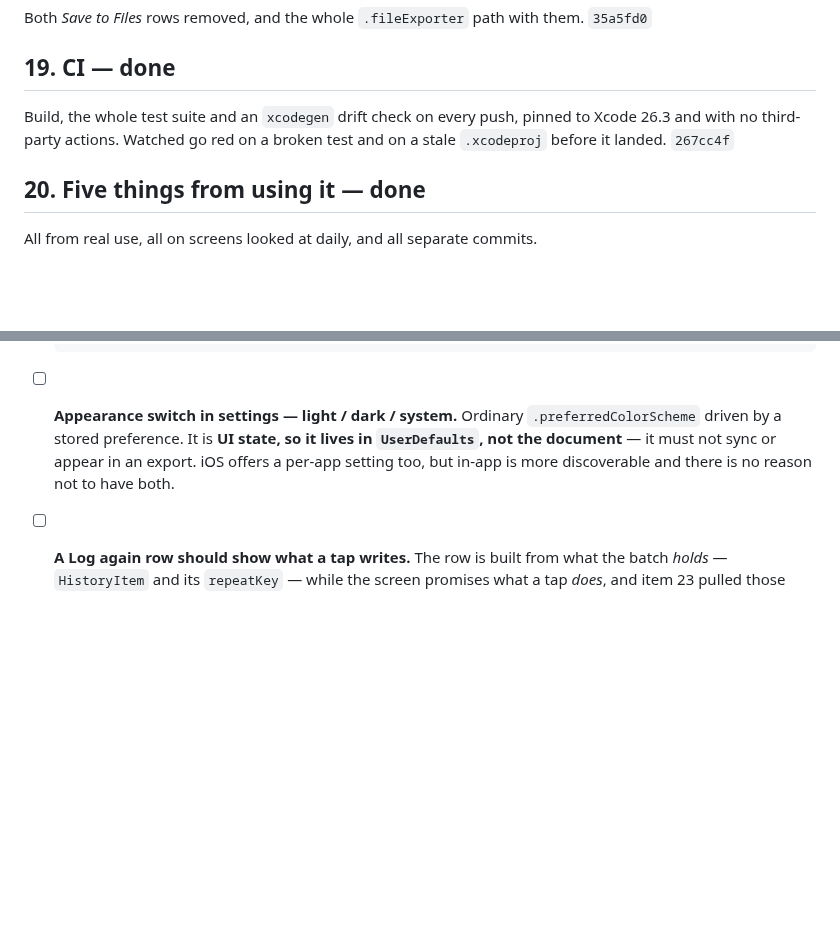
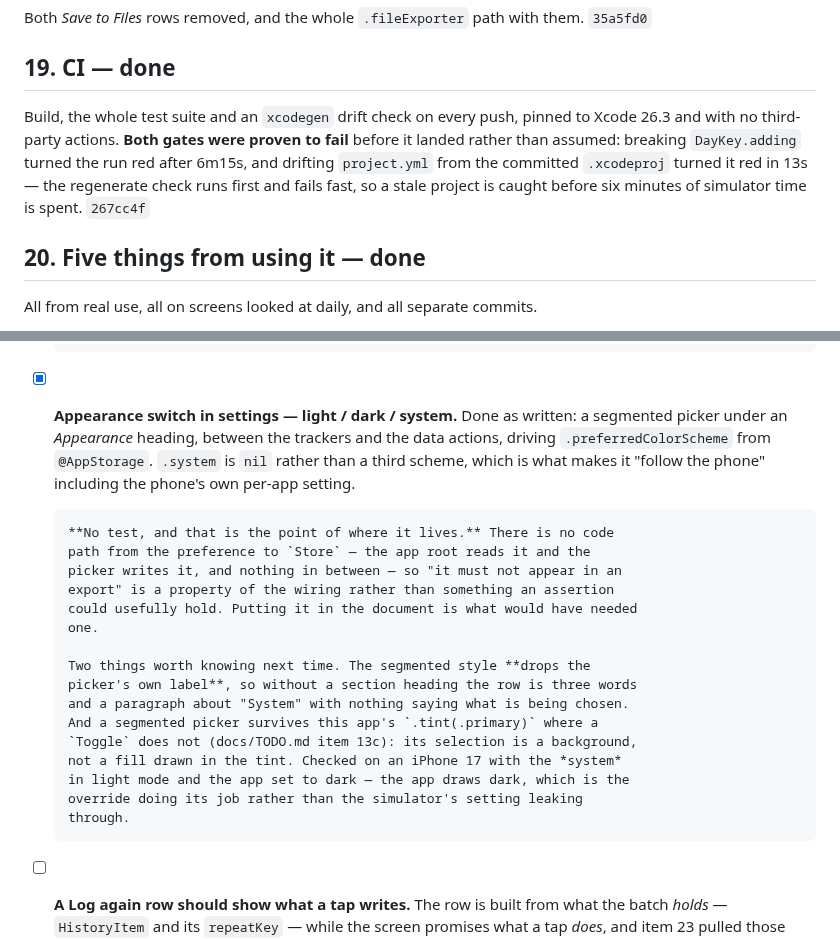
Before and after one commit to novoselov-ab/boring-tracker, a Markdown page: docs/TODO.md, 2 parts joined by grey strips. Rendered like a GitHub page; blank space fills up the shorter version.

Commit message:
Restore item 19's done marker, lost between two parallel sessions
The CI session committed "Mark item 19 done" while the noted batch was
committing to main from another worktree, and the marker did not
survive the rebase between them. First casualty of running two lanes at
once, and a cheap one.

Also records what CI actually proves, since a workflow nobody has seen
fail is an untested claim: breaking DayKey.adding turned it red after
6m15s, and drifting project.yml from the committed .xcodeproj turned it
red in 13s, the regenerate check running first so a stale project is
caught before simulator time is spent.

```diff
--- a/docs/TODO.md
+++ b/docs/TODO.md
@@ -441,8 +441,12 @@ them. `35a5fd0`
 ## 19. CI — done
 
 Build, the whole test suite and an `xcodegen` drift check on every push, pinned
-to Xcode 26.3 and with no third-party actions. Watched go red on a broken test
-and on a stale `.xcodeproj` before it landed. `267cc4f`
+to Xcode 26.3 and with no third-party actions. **Both gates were proven to
+fail** before it landed rather than assumed: breaking `DayKey.adding` turned
+the run red after 6m15s, and drifting `project.yml` from the committed
+`.xcodeproj` turned it red in 13s — the regenerate check runs first and fails
+fast, so a stale project is caught before six minutes of simulator time is
+spent. `267cc4f`
 
 ## 20. Five things from using it — done
 
@@ -869,11 +873,29 @@ picking one up doesn't start with rediscovering why it's awkward.
       `.listSectionSpacing` on Home and `.contentMargins(.top, 8)` on Repeat are
       where this app has tuned the same thing before.
 
-- [ ] **Appearance switch in settings — light / dark / system.** Ordinary
-      `.preferredColorScheme` driven by a stored preference. It is **UI state,
-      so it lives in `UserDefaults`, not the document** — it must not sync or
-      appear in an export. iOS offers a per-app setting too, but in-app is more
-      discoverable and there is no reason not to have both.
+- [x] **Appearance switch in settings — light / dark / system.** Done as
+      written: a segmented picker under an *Appearance* heading, between the
+      trackers and the data actions, driving `.preferredColorScheme` from
+      `@AppStorage`. `.system` is `nil` rather than a third scheme, which is
+      what makes it "follow the phone" including the phone's own per-app
+      setting.
+
+      **No test, and that is the point of where it lives.** There is no code
+      path from the preference to `Store` — the app root reads it and the
+      picker writes it, and nothing in between — so "it must not appear in an
+      export" is a property of the wiring rather than something an assertion
+      could usefully hold. Putting it in the document is what would have needed
+      one.
+
+      Two things worth knowing next time. The segmented style **drops the
+      picker's own label**, so without a section heading the row is three words
+      and a paragraph about "System" with nothing saying what is being chosen.
+      And a segmented picker survives this app's `.tint(.primary)` where a
+      `Toggle` does not (docs/TODO.md item 13c): its selection is a background,
+      not a fill drawn in the tint. Checked on an iPhone 17 with the *system*
+      in light mode and the app set to dark — the app draws dark, which is the
+      override doing its job rather than the simulator's setting leaking
+      through.
 
 - [ ] **A Log again row should show what a tap writes.** The row is built from
       what the batch *holds* — `HistoryItem` and its `repeatKey` — while the
```
